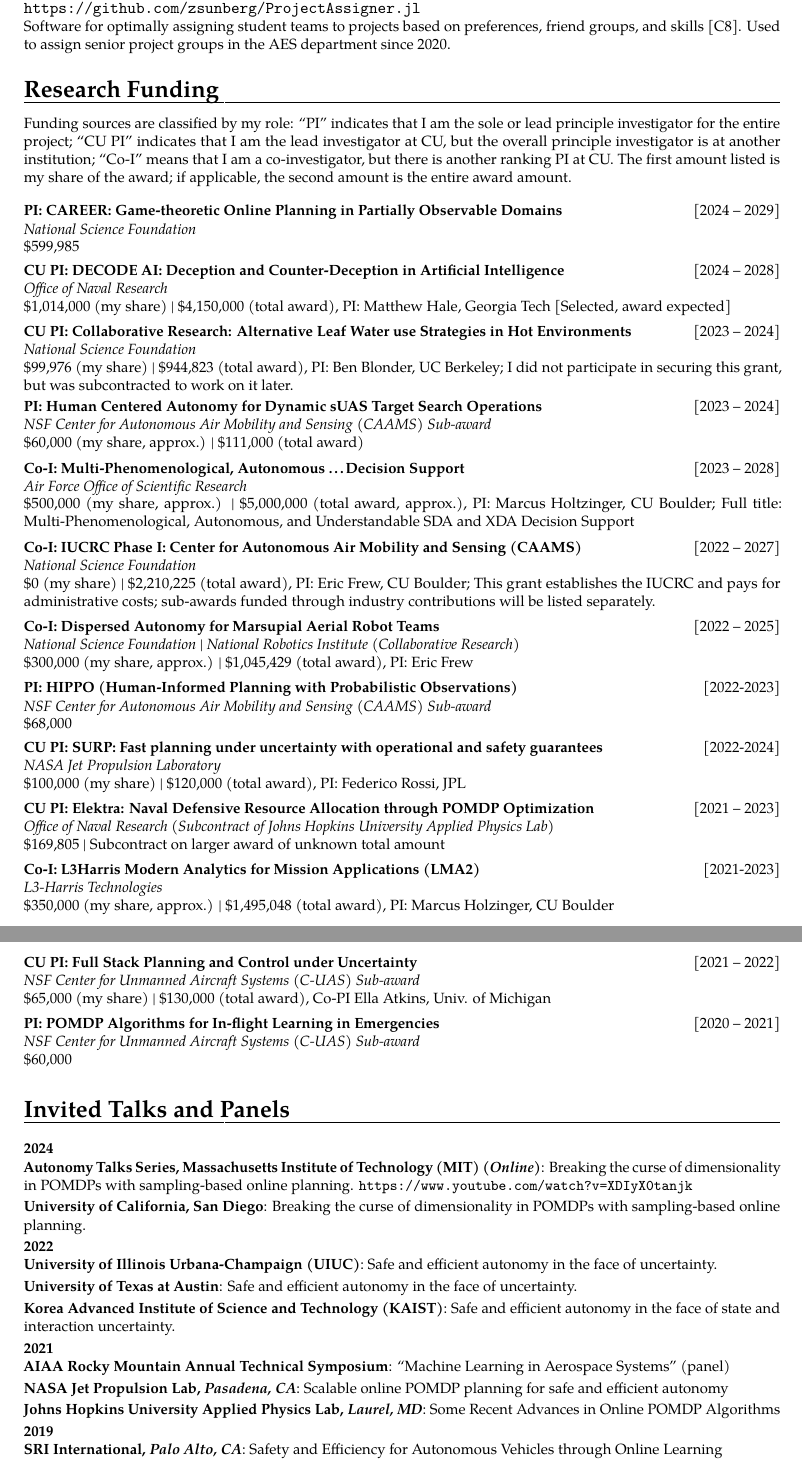
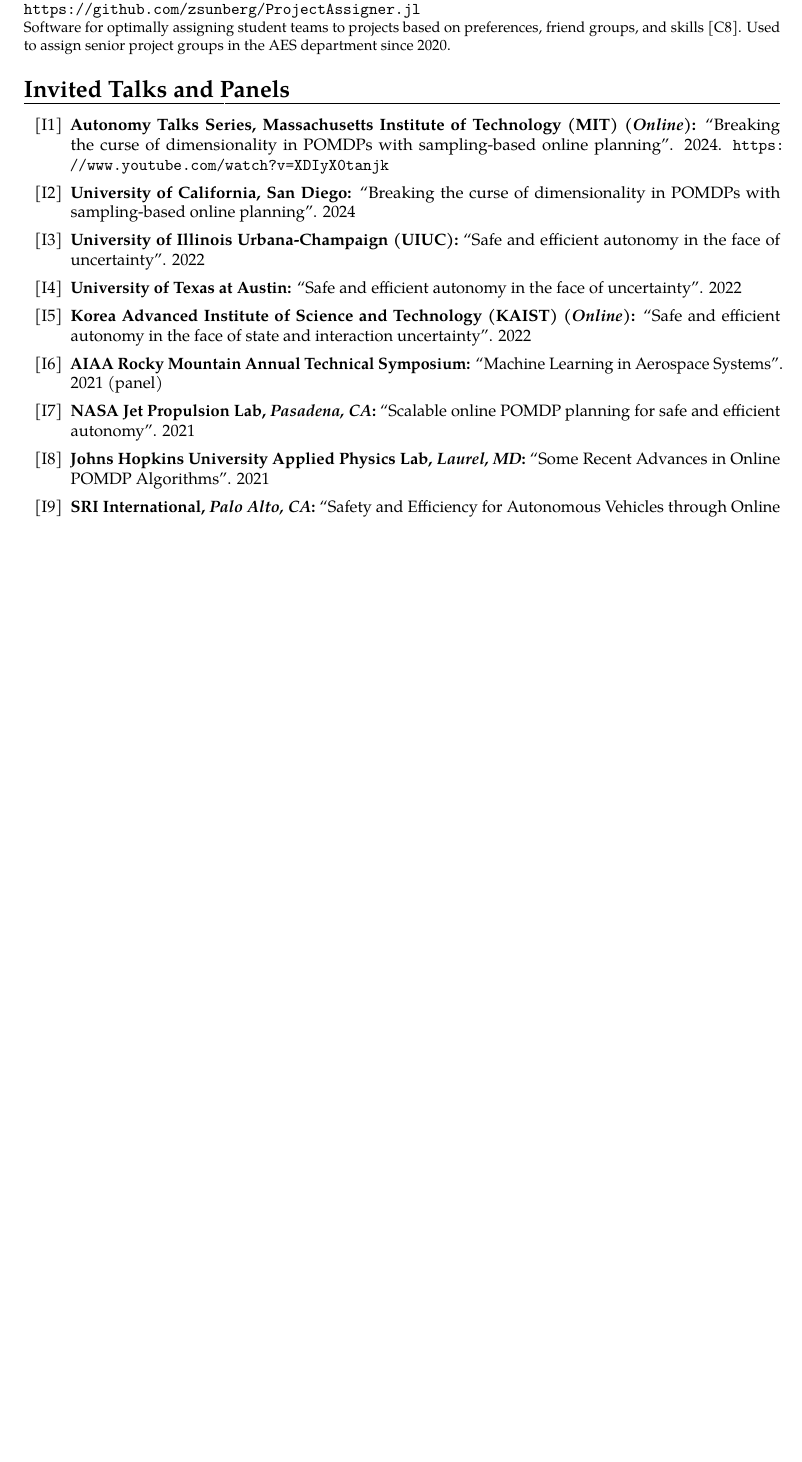
Before and after one commit to zsunberg/zsunberg.github.io, a LaTeX CV (cv/cv.tex): two parts of pages 3 and 4 of 7 before the commit and part of page 3 of 6 after it, the two joined at a grey line, cut so that both start at the same text, the shorter picture padded with empty space. Compiled offline with pdfLaTeX.

Commit message:
excluded funding

```diff
--- a/cv/cv.tex
+++ b/cv/cv.tex
@@ -35,8 +35,7 @@
 
 % \includecomment{references}
 \excludecomment{references}
-\includecomment{research}
-\includecomment{funding}
+\excludecomment{funding}
 \excludecomment{declined}
 
 \pagestyle{fancy}
@@ -47,7 +46,9 @@
 \addtolength{\textheight}{0.2in}
 
 \usepackage[style=numeric,maxbibnames=20,maxcitenames=20,defernumbers=true,sorting=none]{biblatex}
-\addbibresource[location=remote]{https://www.cu-adcl.org/bibliography/our-pubs.bib}
+% \addbibresource[location=remote]{https://www.cu-adcl.org/bibliography/our-pubs.bib}
+% \addbibresource[location=remote]{https://www.cu-adcl.org/bibliography/our-pubs.bib}
+\addbibresource[location=remote]{https://raw.githubusercontent.com/CU-ADCL/CU-ADCL.github.io/main/bibliography/our-pubs.bib}
 % \addbibresource[location=remote]{https://www.cu-adcl.org/bibliography/unsubmitted.bib}
 
 % Bold my name
@@ -231,42 +242,48 @@
 }
 
 \begin{funding}
-
+\clearpage
 \section{Research Funding}
 
 \small{
-Funding sources are classified by my role: ``PI'' indicates that I am the sole or lead principle investigator for the entire project; ``CU PI'' indicates that I am the lead investigator at CU, but the overall principle investigator is at another institution; ``Co-I'' means that I am a co-investigator, but there is another ranking PI at CU. The first amount listed is my share of the award; if applicable, the second amount is the entire award amount.
+Funding sources are classified by my role:
+\begin{itemize}[nosep]
+\item ``PI'' (\$839k total awards; \$788k my share): I am the sole or lead principal investigator for the entire project;
+\item ``CU PI'' (\$4.5m total awards; \$1.4m my share): I am the lead investigator at CU, but the overall PI is at another institution;
+\item ``Co-I'' (\$8.3m total awards; \$1.2m my share) I am a co-investigator, but there is another ranking PI at CU.
+\end{itemize}
+The first amount listed is the total award amount; if applicable, the second amount is the share specifically for the ADCL.
 }
 \vspace{1em}
 
 \mycventry{2024 -- 2029}{PI: CAREER: Game-theoretic Online Planning in Partially Observable Domains}{National Science Foundation}{\$599,985}
 
-\mycventry{2024 -- 2028}{CU PI: DECODE AI: Deception and Counter-Deception in Artificial Intelligence}{Office of Naval Research}{\$1,014,000 (my share) \textbar{} \$4,150,000 (total award), PI: Matthew Hale, Georgia Tech [Selected, award expected]}
+\mycventry{2024 -- 2028}{CU PI: DECODE AI: Deception and Counter-Deception in Artificial Intelligence}{Office of Naval Research}{\$4,150,000 (total award) \textbar{} \$1,014,000 (my share), PI: Matthew Hale, Georgia Tech}
 
-\mycventry{2023 -- 2024}{CU PI: Collaborative Research: Alternative Leaf Water use Strategies in Hot Environments}{National Science Foundation}{\$99,976 (my share) \textbar{} \$944,823 (total award), PI: Ben Blonder, UC Berkeley; I did not participate in securing this grant, but was subcontracted to work on it later.}
+\mycventry{2023 -- 2024}{CU PI: Collaborative Research: Alternative Leaf Water use Strategies in Hot Environments}{National Science Foundation}{\$944,823 (total award) \textbar{} \$99,976 (my share), PI: Ben Blonder, UC Berkeley; (I did not participate in securing this grant, but was subcontracted to work on it later.)}
 
-\mycventry{2023 -- 2024}{PI: Human Centered Autonomy for Dynamic sUAS Target Search Operations}{NSF Center for Autonomous Air Mobility and Sensing (CAAMS) Sub-award}{\$60,000 (my share, approx.) \textbar{} \$111,000 (total award)}
+\mycventry{2023 -- 2024}{PI: Human Centered Autonomy for Dynamic sUAS Target Search Operations}{NSF Center for Autonomous Air Mobility and Sensing (CAAMS) Sub-award}{\$111,000 (total award) \textbar{} \$60,000 (my share, approx.)}
 
-\mycventry{2023 -- 2028}{Co-I: Multi-Phenomenological, Autonomous \ldots Decision Support}{Air Force Office of Scientific Research}{\$500,000 (my share, approx.) \textbar{} \$5,000,000 (total award, approx.), PI: Marcus Holtzinger, CU Boulder;
+\mycventry{2023 -- 2028}{Co-I: Multi-Phenomenological, Autonomous \ldots Decision Support}{Air Force Office of Scientific Research}{\$5,000,000 (total award, approx.) \textbar{} \$500,000 (my share, approx.), PI: Marcus Holtzinger, CU Boulder;
 % Co-Is: K. Terry Alfriend (TAMU), Scott Palo, Kyle DeMars (TAMU), John Junkins (TAMU), Karen Feigh (Georgia Tech) \textbar{}
 Full title: Multi-Phenomenological, Autonomous, and Understandable SDA and XDA Decision Support}
 
-\mycventry{2022 -- 2027}{Co-I: IUCRC Phase I: Center for Autonomous Air Mobility and Sensing (CAAMS)}{National Science Foundation}{\$0 (my share) \textbar{} \$2,210,225 (total award), PI: Eric Frew, CU Boulder;
+\mycventry{2022 -- 2027}{Co-I: IUCRC Phase I: Center for Autonomous Air Mobility and Sensing (CAAMS)}{National Science Foundation}{\$2,210,225 (total award) \textbar{} \$0 (my direct share - all funds shared for travel and administrative costs), PI: Eric Frew, CU Boulder;
 % Co-Is: Nisar Ahmed, Morteza Lahijanian, Sriram Sankaranarayanan
-This grant establishes the IUCRC and pays for administrative costs; sub-awards funded through industry contributions will be listed separately.}
+This grant establishes the IUCRC; sub-awards funded through industry contributions are listed separately.}
 
-\mycventry{2022 -- 2025}{Co-I: Dispersed Autonomy for Marsupial Aerial Robot Teams}{National Science Foundation \textbar{} National Robotics Institute (Collaborative Research)}{\$300,000 (my share, approx.) \textbar{} \$1,045,429 (total award), PI: Eric Frew}
+\mycventry{2022 -- 2025}{Co-I: Dispersed Autonomy for Marsupial Aerial Robot Teams}{National Science Foundation \textbar{} National Robotics Institute (Collaborative Research)}{\$1,045,429 (total award) \textbar{} \$300,000 (my share, approx.), PI: Eric Frew}
 % \textbar{} Co-Is: Brian Argrow, Adam Houston (University of Nebraska, Lincoln)}
 
 \mycventry{2022-2023}{PI: HIPPO (Human-Informed Planning with Probabilistic Observations)}{NSF Center for Autonomous Air Mobility and Sensing (CAAMS) Sub-award}{\$68,000}
 
-\mycventry{2022-2024}{CU PI: SURP: Fast planning under uncertainty with operational and safety guarantees}{NASA Jet Propulsion Laboratory}{\$100,000 (my share) \textbar{} \$120,000 (total award), PI: Federico Rossi, JPL}
+\mycventry{2022-2024}{CU PI: SURP: Fast planning under uncertainty with operational and safety guarantees}{NASA Jet Propulsion Laboratory}{\$120,000 (total award) \textbar{} \$100,000 (my share), PI: Federico Rossi, JPL}
 
 \mycventry{2021 -- 2023}{CU PI: Elektra: Naval Defensive Resource Allocation through POMDP Optimization}{Office of Naval Research (Subcontract of Johns Hopkins University Applied Physics Lab)}{\$169,805 \textbar{} Subcontract on larger award of unknown total amount}
 
-\mycventry{2021-2023}{Co-I: L3Harris Modern Analytics for Mission Applications (LMA2)}{L3-Harris Technologies}{\$350,000 (my share, approx.) \textbar{} \$1,495,048 (total award), PI: Marcus Holzinger, CU Boulder}
+\mycventry{2021-2023}{Co-I: L3Harris Modern Analytics for Mission Applications (LMA2)}{L3-Harris Technologies}{\$1,495,048 (total award) \textbar{} \$350,000 (my share, approx.), PI: Marcus Holzinger, CU Boulder (I did not participate in securing this grant, but began work on it later.)}
 
-\mycventry{2021 -- 2022}{CU PI: Full Stack Planning and Control under Uncertainty}{NSF Center for Unmanned Aircraft Systems (C-UAS) Sub-award}{\$65,000 (my share) \textbar{} \$130,000 (total award), Co-PI Ella Atkins, Univ. of Michigan}
+\mycventry{2021 -- 2022}{CU PI: Full Stack Planning and Control under Uncertainty}{NSF Center for Unmanned Aircraft Systems (C-UAS) Sub-award}{\$130,000 (total award) \textbar{} \$65,000 (my share), Co-PI Ella Atkins, Univ. of Michigan}
 
 \mycventry{2020 -- 2021}{PI: POMDP Algorithms for In-flight Learning in Emergencies}{NSF Center for Unmanned Aircraft Systems (C-UAS) Sub-award}{\$60,000}
 
@@ -309,8 +326,8 @@
 \section{Invited Talks and Panels}
 
 \newcounter{inum}
-\renewcommand{\thejnum}{I\arabic{inum}}
-\newcommand{\invited}[1]{\refstepcounter{inum}\item[{[\theinum]}] \fullcite{#1}\par\label{#1}}
+\renewcommand{\theinum}{I\arabic{inum}}
+\newcommand{\invited}[3]{\refstepcounter{inum}\item[{[\theinum]}] \textbf{#1:} ``#2''. #3}
 
 % \newcounter{invited}
 % \regtotcounter{invited}
@@ -319,34 +336,3 @@
 % \newcounter{panel}
 % \regtotcounter{panel}
 % Totals: \total{invited} invited talks, \total{panel} panel, \total{conference} other contributed talks.
-
-\vspace{1ex}
-
-\textbf{2024}
-
-{\small
-    \cvline{Autonomy Talks Series, Massachusetts Institute of Technology (MIT) \textit{(Online)}}{Breaking the curse of dimensionality in POMDPs with sampling-based online planning. \url{https://www.youtube.com/watch?v=XDIyX0tanjk}} % \refstepcounter{invited}
-    \cvline{University of California, San Diego}{Breaking the curse of dimensionality in POMDPs with sampling-based online planning.} % \refstepcounter{invited}
-}
-
-\textbf{2022}
-
-{\small
-    \cvline{University of Illinois Urbana-Champaign (UIUC)}{Safe and efficient autonomy in the face of uncertainty.} % \refstepcounter{invited}
-    \cvline{University of Texas at Austin}{Safe and efficient autonomy in the face of uncertainty.} % \refstepcounter{invited}
-    \cvline{Korea Advanced Institute of Science and Technology (KAIST)}{Safe and efficient autonomy in the face of state and interaction uncertainty.} % \refstepcounter{invited}
-}
-
-\textbf{2021}
-
-{\small
-    \cvline{AIAA Rocky Mountain Annual Technical Symposium}{``Machine Learning in Aerospace Systems'' (panel)} % \refstepcounter{panel}
-    % \cvline{JuliaCon 2021}{POMDPs.jl and Interactive Assignments in Julia} % \refstepcounter{conference}
-    \cvline{NASA Jet Propulsion Lab, \textit{Pasadena, CA}}{Scalable online POMDP planning for safe and efficient autonomy} % \refstepcounter{invited}
-    \cvline{Johns Hopkins University Applied Physics Lab, \textit{Laurel, MD}}{Some Recent Advances in Online POMDP Algorithms} % \refstepcounter{invited}
-}
-
-\textbf{2019}
-
-{\small
-\cvline{SRI International, \textit{Palo Alto, CA}}{Safety and Efficiency for Autonomous Vehicles through Online Learning} % \refstepcounter{invited}
@@ -369,2 +340,13 @@
 
 
+\begin{itemize}[labelwidth=1cm,leftmargin=1cm,itemsep=0.1em]
+    \invited{Autonomy Talks Series, Massachusetts Institute of Technology (MIT) \textit{(Online)}}{Breaking the curse of dimensionality in POMDPs with sampling-based online planning} {2024. \url{https://www.youtube.com/watch?v=XDIyX0tanjk}}
+    \invited{University of California, San Diego}{Breaking the curse of dimensionality in POMDPs with sampling-based online planning}{2024}
+    \invited{University of Illinois Urbana-Champaign (UIUC)}{Safe and efficient autonomy in the face of uncertainty}{2022}
+    \invited{University of Texas at Austin}{Safe and efficient autonomy in the face of uncertainty}{2022}
+    \invited{Korea Advanced Institute of Science and Technology (KAIST) \textit{(Online)}}{Safe and efficient autonomy in the face of state and interaction uncertainty}{2022}
+    \invited{AIAA Rocky Mountain Annual Technical Symposium}{Machine Learning in Aerospace Systems}{2021 (panel)}
+    \invited{NASA Jet Propulsion Lab, \textit{Pasadena, CA}}{Scalable online POMDP planning for safe and efficient autonomy}{2021}
+    \invited{Johns Hopkins University Applied Physics Lab, \textit{Laurel, MD}}{Some Recent Advances in Online POMDP Algorithms}{2021}
+    \invited{SRI International, \textit{Palo Alto, CA}}{Safety and Efficiency for Autonomous Vehicles through Online Learning}{2019}
+    \invited{Washington State University, \textit{Pullman, WA}}{Safety and Efficiency for Autonomous Vehicles through Online Learning}{2019}
@@ -371,0 +356 @@
+    \invited{Makani, \emph{Alameda, CA}}{Algorithms for Uncertain, Non-convex Control Problems in the Real World}{2018}
```
Also changed, not shown: cv/cv.pdf, cv/cv.tex (123 more changed lines).
